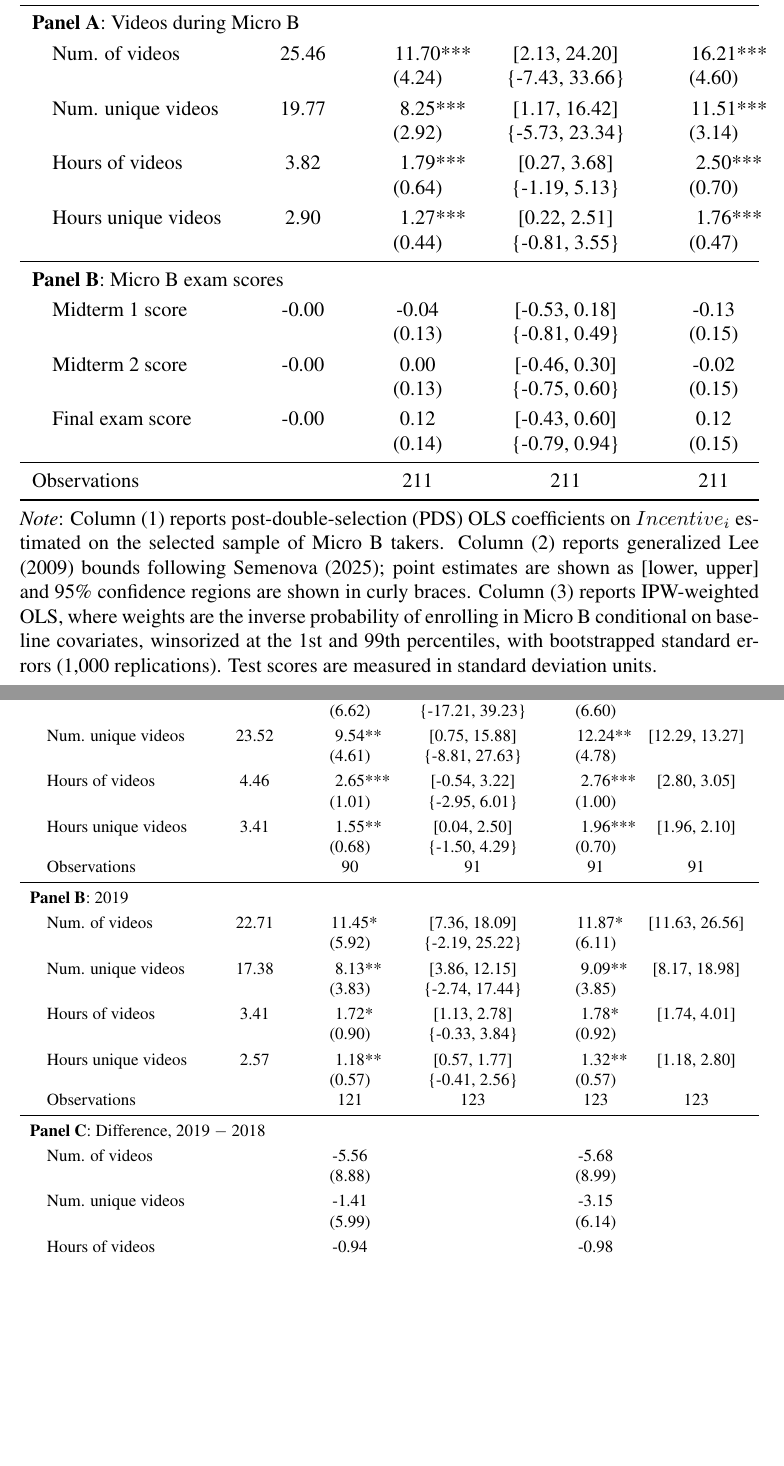
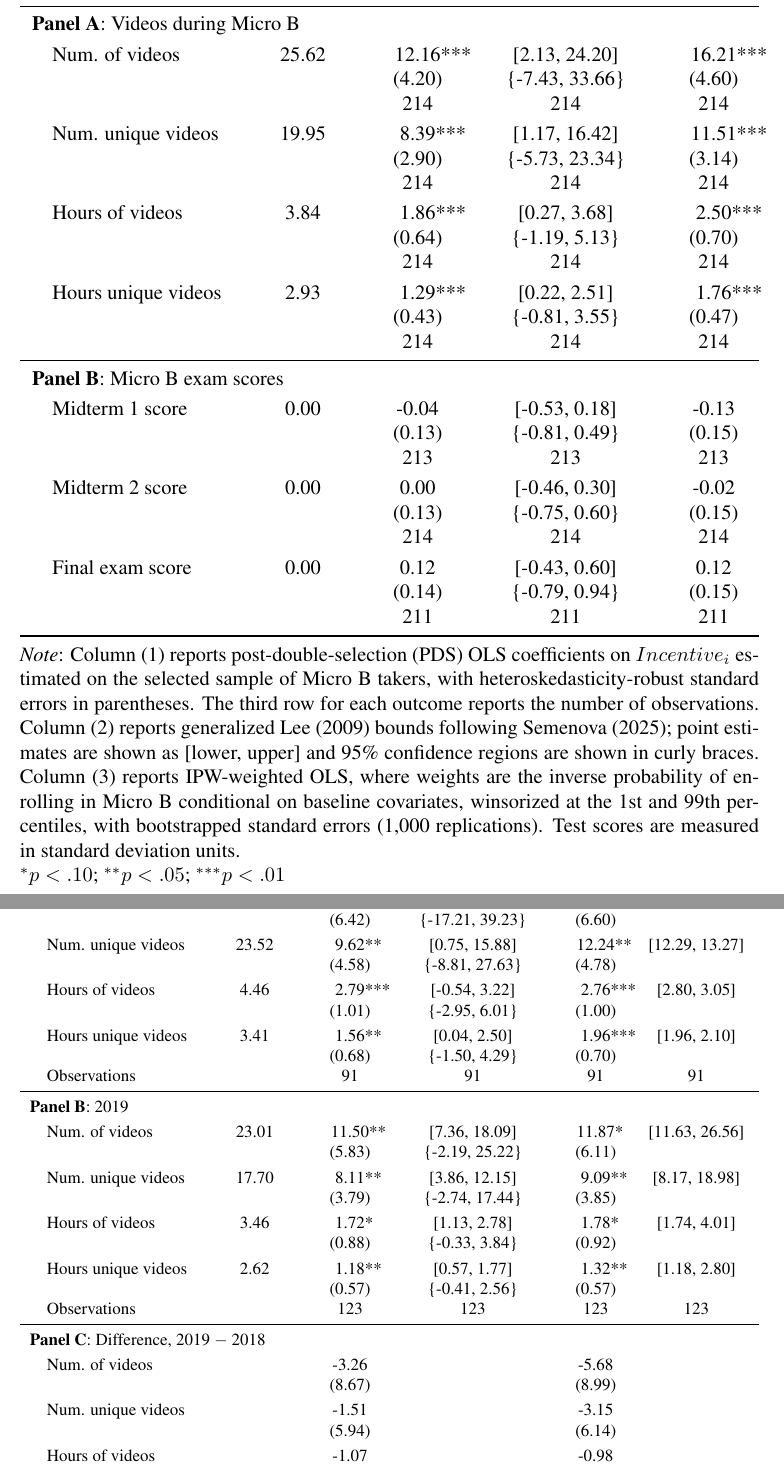
Before and after one commit to zagoodman/microeconomics_videos, a LaTeX document (tex/paper/video_experiment.tex, which reads tex/tables/microb_videos_by_year.tex, tex/tables/table9_microb.tex): two parts of pages 50 and 62 of 79 before the commit and two parts of pages 50 and 62 of 78 after it, joined at a grey line, cut so that both start at the same text, the shorter picture padded with empty space. Compiled offline with pdfLaTeX.

Commit message:
Fix referee-flagged table errors and Micro B / pair-FE estimation samples
- Table A13 (controlvars_selected_iv): fix swapped All Observations / Fixed
  Effects columns caused by alphabetical unstack order.
- Table A12 (controlvars_selected_itt): restrict to outcomes reported in the
  paper, map them to tables via \ref labels (fixes off-by-2 numbering and
  "Table None" rows from stale variable names).
- pds_itt: drop singleton pairs (partner missing y) from pair-FE PDS models;
  they inflated N and the pair-FE DOF correction (Table 5, Col 4 GPA rows).
- Micro B video outcomes: estimate on all Micro B enrollees (new "enrollb"
  pseudo-exam; same fix in microb_by_year.do) instead of Micro B final-exam
  takers, matching the Semenova and IPW columns (Tables 8 and A11).
- Table 8: per-outcome observation counts, star legend, no "-0.00".
- Paper: correct incentive-video shares in Discussion (>90% hit threshold,
  >half watched 45, 23% watched all 48); update Micro B estimates in text;
  bundle pending edits (model ordering in methods, author block, Wald SE
  absolute value, >=40 in grade-scheme table, spillover_100b note).

Co-Authored-By: Claude Opus 5.5 <noreply@anthropic.com>

```diff
--- a/tex/tables/microb_videos_by_year.tex
+++ b/tex/tables/microb_videos_by_year.tex
@@ -8,36 +8,36 @@
  & Control Mean & (1) PDS & (2) Semenova Bounds & (3) IPW & (4) Lee Bounds \\
 \midrule
 \multicolumn{6}{l}{\textbf{Panel A}: 2018} \\
-\customlinespace \indentrow{Num. of videos} & 29.77 & 17.01\sym{**} & [-2.16, 21.03] & 17.56\sym{***} & [18.04, 19.46] \\
- &  & (6.62) & \{-17.21, 39.23\} & (6.60) &  \\
-\customlinespace \indentrow{Num. unique videos} & 23.52 & 9.54\sym{**} & [0.75, 15.88] & 12.24\sym{**} & [12.29, 13.27] \\
- &  & (4.61) & \{-8.81, 27.63\} & (4.78) &  \\
-\customlinespace \indentrow{Hours of videos} & 4.46 & 2.65\sym{***} & [-0.54, 3.22] & 2.76\sym{***} & [2.80, 3.05] \\
+\customlinespace \indentrow{Num. of videos} & 29.77 & 14.76\sym{**} & [-2.16, 21.03] & 17.56\sym{***} & [18.04, 19.46] \\
+ &  & (6.42) & \{-17.21, 39.23\} & (6.60) &  \\
+\customlinespace \indentrow{Num. unique videos} & 23.52 & 9.62\sym{**} & [0.75, 15.88] & 12.24\sym{**} & [12.29, 13.27] \\
+ &  & (4.58) & \{-8.81, 27.63\} & (4.78) &  \\
+\customlinespace \indentrow{Hours of videos} & 4.46 & 2.79\sym{***} & [-0.54, 3.22] & 2.76\sym{***} & [2.80, 3.05] \\
  &  & (1.01) & \{-2.95, 6.01\} & (1.00) &  \\
-\customlinespace \indentrow{Hours unique videos} & 3.41 & 1.55\sym{**} & [0.04, 2.50] & 1.96\sym{***} & [1.96, 2.10] \\
+\customlinespace \indentrow{Hours unique videos} & 3.41 & 1.56\sym{**} & [0.04, 2.50] & 1.96\sym{***} & [1.96, 2.10] \\
  &  & (0.68) & \{-1.50, 4.29\} & (0.70) &  \\
-\indentrow{Observations} & & 90 & 91 & 91 & 91 \\
+\indentrow{Observations} & & 91 & 91 & 91 & 91 \\
 \midrule
 \multicolumn{6}{l}{\textbf{Panel B}: 2019} \\
-\customlinespace \indentrow{Num. of videos} & 22.71 & 11.45\sym{*} & [7.36, 18.09] & 11.87\sym{*} & [11.63, 26.56] \\
- &  & (5.92) & \{-2.19, 25.22\} & (6.11) &  \\
-\customlinespace \indentrow{Num. unique videos} & 17.38 & 8.13\sym{**} & [3.86, 12.15] & 9.09\sym{**} & [8.17, 18.98] \\
- &  & (3.83) & \{-2.74, 17.44\} & (3.85) &  \\
-\customlinespace \indentrow{Hours of videos} & 3.41 & 1.72\sym{*} & [1.13, 2.78] & 1.78\sym{*} & [1.74, 4.01] \\
- &  & (0.90) & \{-0.33, 3.84\} & (0.92) &  \\
-\customlinespace \indentrow{Hours unique videos} & 2.57 & 1.18\sym{**} & [0.57, 1.77] & 1.32\sym{**} & [1.18, 2.80] \\
+\customlinespace \indentrow{Num. of videos} & 23.01 & 11.50\sym{**} & [7.36, 18.09] & 11.87\sym{*} & [11.63, 26.56] \\
+ &  & (5.83) & \{-2.19, 25.22\} & (6.11) &  \\
+\customlinespace \indentrow{Num. unique videos} & 17.70 & 8.11\sym{**} & [3.86, 12.15] & 9.09\sym{**} & [8.17, 18.98] \\
+ &  & (3.79) & \{-2.74, 17.44\} & (3.85) &  \\
+\customlinespace \indentrow{Hours of videos} & 3.46 & 1.72\sym{*} & [1.13, 2.78] & 1.78\sym{*} & [1.74, 4.01] \\
+ &  & (0.88) & \{-0.33, 3.84\} & (0.92) &  \\
+\customlinespace \indentrow{Hours unique videos} & 2.62 & 1.18\sym{**} & [0.57, 1.77] & 1.32\sym{**} & [1.18, 2.80] \\
  &  & (0.57) & \{-0.41, 2.56\} & (0.57) &  \\
-\indentrow{Observations} & & 121 & 123 & 123 & 123 \\
+\indentrow{Observations} & & 123 & 123 & 123 & 123 \\
 \midrule
 \multicolumn{6}{l}{\textbf{Panel C}: Difference, 2019 $-$ 2018} \\
-\customlinespace \indentrow{Num. of videos} &  & -5.56 &  & -5.68 &  \\
- &  & (8.88) &  & (8.99) &  \\
-\customlinespace \indentrow{Num. unique videos} &  & -1.41 &  & -3.15 &  \\
- &  & (5.99) &  & (6.14) &  \\
-\customlinespace \indentrow{Hours of videos} &  & -0.94 &  & -0.98 &  \\
- &  & (1.35) &  & (1.36) &  \\
-\customlinespace \indentrow{Hours unique videos} &  & -0.37 &  & -0.64 &  \\
- &  & (0.89) &  & (0.91) &  \\
+\customlinespace \indentrow{Num. of videos} &  & -3.26 &  & -5.68 &  \\
+ &  & (8.67) &  & (8.99) &  \\
+\customlinespace \indentrow{Num. unique videos} &  & -1.51 &  & -3.15 &  \\
+ &  & (5.94) &  & (6.14) &  \\
+\customlinespace \indentrow{Hours of videos} &  & -1.07 &  & -0.98 &  \\
+ &  & (1.34) &  & (1.36) &  \\
+\customlinespace \indentrow{Hours unique videos} &  & -0.39 &  & -0.64 &  \\
+ &  & (0.88) &  & (0.91) &  \\
 \bottomrule
 \end{tabular}
 \Fignote{This table re-estimates Panel A of Table~\ref{tab:microb_results} separately by year; the year control is dropped within year, as are covariates with no variation within year. Columns (1)--(3) are as in Table~\ref{tab:microb_results}. Column (4) reports \textcite{lee2009} bounds without covariates. In 2018, \textit{Control} and \textit{Incentive} students enrolled in Micro B at nearly the same rate (Table~\ref{tab:microb_took_by_year}), so little trimming is required. In 2019, the outcome model for column (2) omits the \textit{White} indicator, which is collinear with treatment among selected students. Panel C reports the difference between the 2019 and 2018 estimates, with standard error $\sqrt{se_{2018}^2 + se_{2019}^2}$. \Regnote}
--- a/tex/tables/table9_microb.tex
+++ b/tex/tables/table9_microb.tex
@@ -10,35 +10,39 @@ Outcome & Control Mean & (1) PDS & (2) Semenova Bounds & (3) IPW \\
 
 \multicolumn{5}{l}{\textbf{Panel A}: Videos during Micro B} \\
 
-\customlinespace \indentrow{Num. of videos} & 25.46 & 11.70\sym{***} & [2.13, 24.20] & 16.21\sym{***} \\
- &  & (4.24) & \{-7.43, 33.66\} & (4.60) \\
+\customlinespace \indentrow{Num. of videos} & 25.62 & 12.16\sym{***} & [2.13, 24.20] & 16.21\sym{***} \\
+ &  & (4.20) & \{-7.43, 33.66\} & (4.60) \\
+ &  & 214 & 214 & 214 \\
 
-\customlinespace \indentrow{Num. unique videos} & 19.77 & 8.25\sym{***} & [1.17, 16.42] & 11.51\sym{***} \\
- &  & (2.92) & \{-5.73, 23.34\} & (3.14) \\
+\customlinespace \indentrow{Num. unique videos} & 19.95 & 8.39\sym{***} & [1.17, 16.42] & 11.51\sym{***} \\
+ &  & (2.90) & \{-5.73, 23.34\} & (3.14) \\
+ &  & 214 & 214 & 214 \\
 
-\customlinespace \indentrow{Hours of videos} & 3.82 & 1.79\sym{***} & [0.27, 3.68] & 2.50\sym{***} \\
+\customlinespace \indentrow{Hours of videos} & 3.84 & 1.86\sym{***} & [0.27, 3.68] & 2.50\sym{***} \\
  &  & (0.64) & \{-1.19, 5.13\} & (0.70) \\
+ &  & 214 & 214 & 214 \\
 
-\customlinespace \indentrow{Hours unique videos} & 2.90 & 1.27\sym{***} & [0.22, 2.51] & 1.76\sym{***} \\
- &  & (0.44) & \{-0.81, 3.55\} & (0.47) \\
+\customlinespace \indentrow{Hours unique videos} & 2.93 & 1.29\sym{***} & [0.22, 2.51] & 1.76\sym{***} \\
+ &  & (0.43) & \{-0.81, 3.55\} & (0.47) \\
+ &  & 214 & 214 & 214 \\
 
 \midrule
 \multicolumn{5}{l}{\textbf{Panel B}: Micro B exam scores} \\
 
-\customlinespace \indentrow{Midterm 1 score} & -0.00 & -0.04 & [-0.53, 0.18] & -0.13 \\
+\customlinespace \indentrow{Midterm 1 score} & 0.00 & -0.04 & [-0.53, 0.18] & -0.13 \\
  &  & (0.13) & \{-0.81, 0.49\} & (0.15) \\
+ &  & 213 & 213 & 213 \\
 
-\customlinespace \indentrow{Midterm 2 score} & -0.00 & 0.00 & [-0.46, 0.30] & -0.02 \\
+\customlinespace \indentrow{Midterm 2 score} & 0.00 & 0.00 & [-0.46, 0.30] & -0.02 \\
  &  & (0.13) & \{-0.75, 0.60\} & (0.15) \\
+ &  & 214 & 214 & 214 \\
 
-\customlinespace \indentrow{Final exam score} & -0.00 & 0.12 & [-0.43, 0.60] & 0.12 \\
+\customlinespace \indentrow{Final exam score} & 0.00 & 0.12 & [-0.43, 0.60] & 0.12 \\
  &  & (0.14) & \{-0.79, 0.94\} & (0.15) \\
-
-\midrule
-Observations &  & 211 & 211 & 211 \\
+ &  & 211 & 211 & 211 \\
 \bottomrule
 \end{tabular}
-\Fignote{Column (1) reports post-double-selection (PDS) OLS coefficients on $Incentive_i$ estimated on the selected sample of Micro B takers. Column (2) reports generalized Lee (2009) bounds following \textcite{semenova2025}; point estimates are shown as [lower, upper] and 95\% confidence regions are shown in curly braces. Column (3) reports IPW-weighted OLS, where weights are the inverse probability of enrolling in Micro B conditional on baseline covariates, winsorized at the 1st and 99th percentiles, with bootstrapped standard errors (1,000 replications). Test scores are measured in standard deviation units.}
+\Fignote{Column (1) reports post-double-selection (PDS) OLS coefficients on $Incentive_i$ estimated on the selected sample of Micro B takers, with heteroskedasticity-robust standard errors in parentheses. The third row for each outcome reports the number of observations. Column (2) reports generalized Lee (2009) bounds following \textcite{semenova2025}; point estimates are shown as [lower, upper] and 95\% confidence regions are shown in curly braces. Column (3) reports IPW-weighted OLS, where weights are the inverse probability of enrolling in Micro B conditional on baseline covariates, winsorized at the 1st and 99th percentiles, with bootstrapped standard errors (1,000 replications). Test scores are measured in standard deviation units. \par\noindent $^{*}p < .10$; $^{**}p < .05$; $^{***}p < .01$}
 \end{threeparttable}}
 \end{table}
 \end{spacing}
```
Also changed, not shown: tex/paper/video_experiment.tex (+17 -18 lines), tex/tables/controlvars_selected_itt.tex (+12 -28 lines), tex/tables/controlvars_selected_iv.tex (+4 -4 lines), tex/tables/secondstage.tex (+1 -1 lines), tex/tables/spillover_100b.tex (+1 -1 lines), tex/tables/spillover_grades.tex (+5 -5 lines), tex/paper/video_experiment.pdf, 5 other files.
